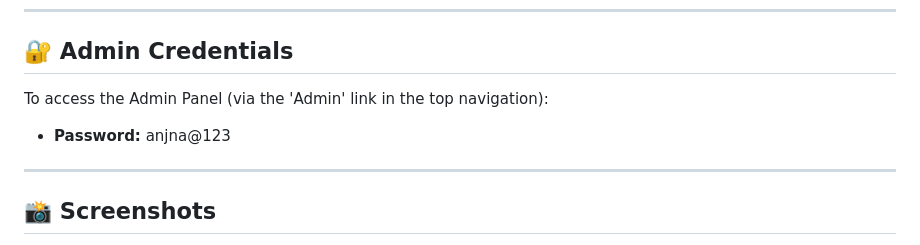
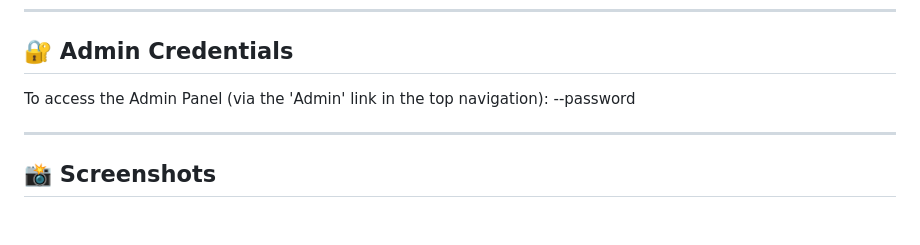
Before and after one commit to vu241fa04536-cmd/ChalChitra-Movie-Management-System, a Markdown page: README.md, the part around the change. GitHub-like rendering; blank space fills up the shorter version.

Commit message:
Update admin credentials and fix formatting in README

```diff
--- a/README.md
+++ b/README.md
@@ -69,8 +69,7 @@
 
 ## 🔐 Admin Credentials
 To access the Admin Panel (via the 'Admin' link in the top navigation):
-* **Password:**
-anjna@123
+--password
 
 ---
 
```
